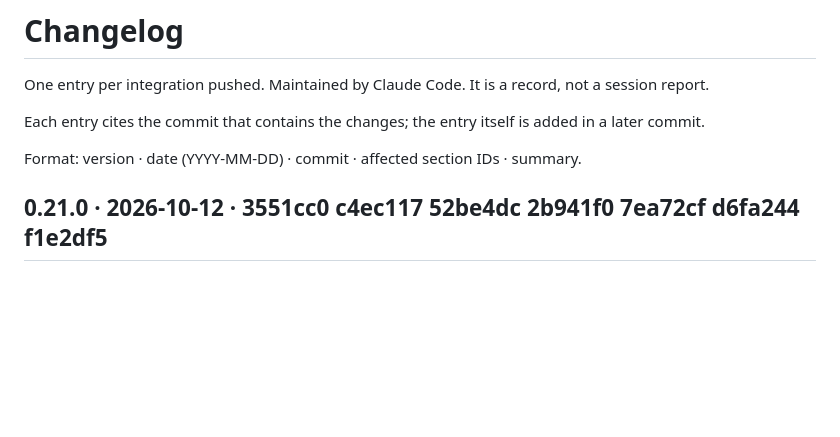
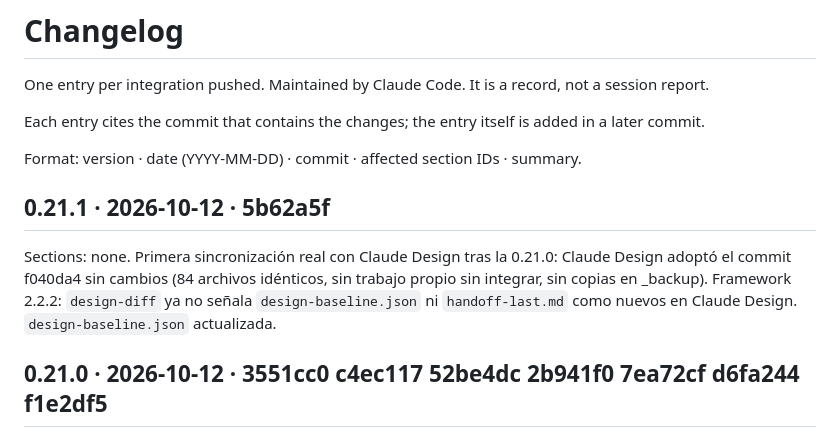
Before and after one commit to gineslm/DSimoles, a Markdown page: CHANGELOG.md, the part around the change. GitHub-like rendering; blank space fills up the shorter version.

Commit message:
Registrar versión 0.21.1 en el CHANGELOG
Co-Authored-By: Claude Sonnet 5.5 <noreply@anthropic.com>

```diff
--- a/CHANGELOG.md
+++ b/CHANGELOG.md
@@ -5,6 +5,10 @@ One entry per integration pushed. Maintained by Claude Code. It is a record, not
 Each entry cites the commit that contains the changes; the entry itself is added in a later commit.
 
 Format: version · date (YYYY-MM-DD) · commit · affected section IDs · summary.
+
+## 0.21.1 · 2026-10-12 · 5b62a5f
+Sections: none.
+Primera sincronización real con Claude Design tras la 0.21.0: Claude Design adoptó el commit f040da4 sin cambios (84 archivos idénticos, sin trabajo propio sin integrar, sin copias en _backup). Framework 2.2.2: `design-diff` ya no señala `design-baseline.json` ni `handoff-last.md` como nuevos en Claude Design. `design-baseline.json` actualizada.
 
 ## 0.21.0 · 2026-10-12 · 3551cc0 c4ec117 52be4dc 2b941f0 7ea72cf d6fa244 f1e2df5
 Sections: todas (texto de la guía y de los datos); contenido nuevo de Claude Design en 34 secciones (foundations: 4, visuals: 9, tokens: 3, resources, layout: 2, interaction: 2, navigation: 2, patterns, implementation, components: 9).
```
